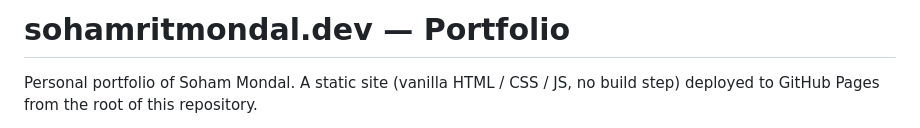
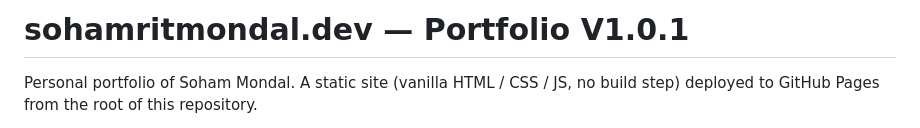
Before and after one commit to sohamritmondal/Soham_Portfolio, a Markdown page: README.md, the part around the change. Drawn GitHub-style.

Commit message:
sohamritmondal.dev — Portfolio V1.0.1

```diff
--- a/README.md
+++ b/README.md
@@ -1,4 +1,4 @@
-# sohamritmondal.dev — Portfolio
+# sohamritmondal.dev — Portfolio V1.0.1
 
 Personal portfolio of Soham Mondal. A static site (vanilla HTML / CSS / JS, no build step) deployed to
 GitHub Pages from the root of this repository.
```
